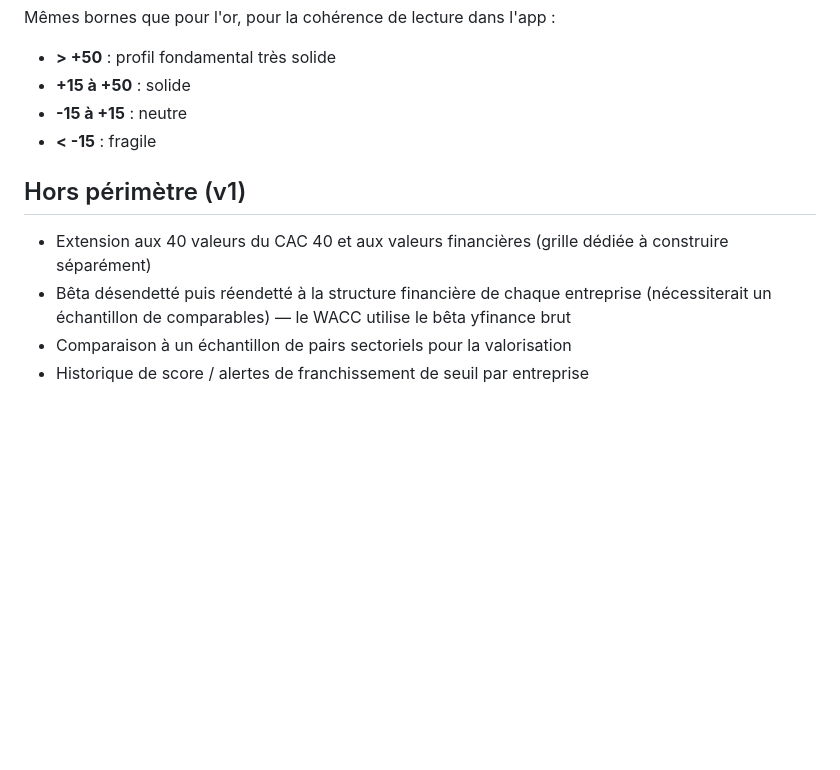
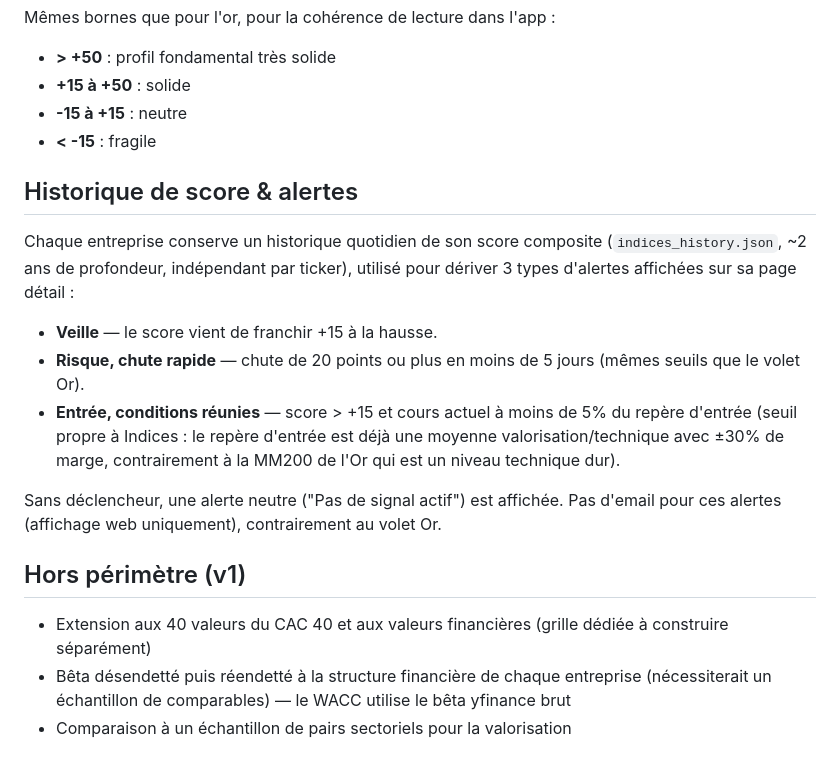
Before and after one commit to Alexandreauq/analyse-or, a Markdown page: Methodologie_Analyse_Indices.md, the part around the change. Rendered like a GitHub page; blank space fills up the shorter version.

Commit message:
docs(indices): documenter l'historique de score et les alertes par entreprise
Co-Authored-By: Claude Sonnet 5 <noreply@anthropic.com>

```diff
--- a/Methodologie_Analyse_Indices.md
+++ b/Methodologie_Analyse_Indices.md
@@ -210,6 +210,24 @@ Mêmes bornes que pour l'or, pour la cohérence de lecture dans l'app :
 - **-15 à +15** : neutre
 - **< -15** : fragile
 
+## Historique de score & alertes
+
+Chaque entreprise conserve un historique quotidien de son score composite
+(`indices_history.json`, ~2 ans de profondeur, indépendant par ticker),
+utilisé pour dériver 3 types d'alertes affichées sur sa page détail :
+
+- **Veille** — le score vient de franchir +15 à la hausse.
+- **Risque, chute rapide** — chute de 20 points ou plus en moins de 5
+  jours (mêmes seuils que le volet Or).
+- **Entrée, conditions réunies** — score > +15 et cours actuel à moins de
+  5% du repère d'entrée (seuil propre à Indices : le repère d'entrée est
+  déjà une moyenne valorisation/technique avec ±30% de marge, contrairement
+  à la MM200 de l'Or qui est un niveau technique dur).
+
+Sans déclencheur, une alerte neutre ("Pas de signal actif") est affichée.
+Pas d'email pour ces alertes (affichage web uniquement), contrairement au
+volet Or.
+
 ## Hors périmètre (v1)
 
 - Extension aux 40 valeurs du CAC 40 et aux valeurs financières
@@ -218,5 +236,3 @@ Mêmes bornes que pour l'or, pour la cohérence de lecture dans l'app :
   entreprise (nécessiterait un échantillon de comparables) — le WACC
   utilise le bêta yfinance brut
 - Comparaison à un échantillon de pairs sectoriels pour la valorisation
-- Historique de score / alertes de franchissement de seuil par
-  entreprise
```
